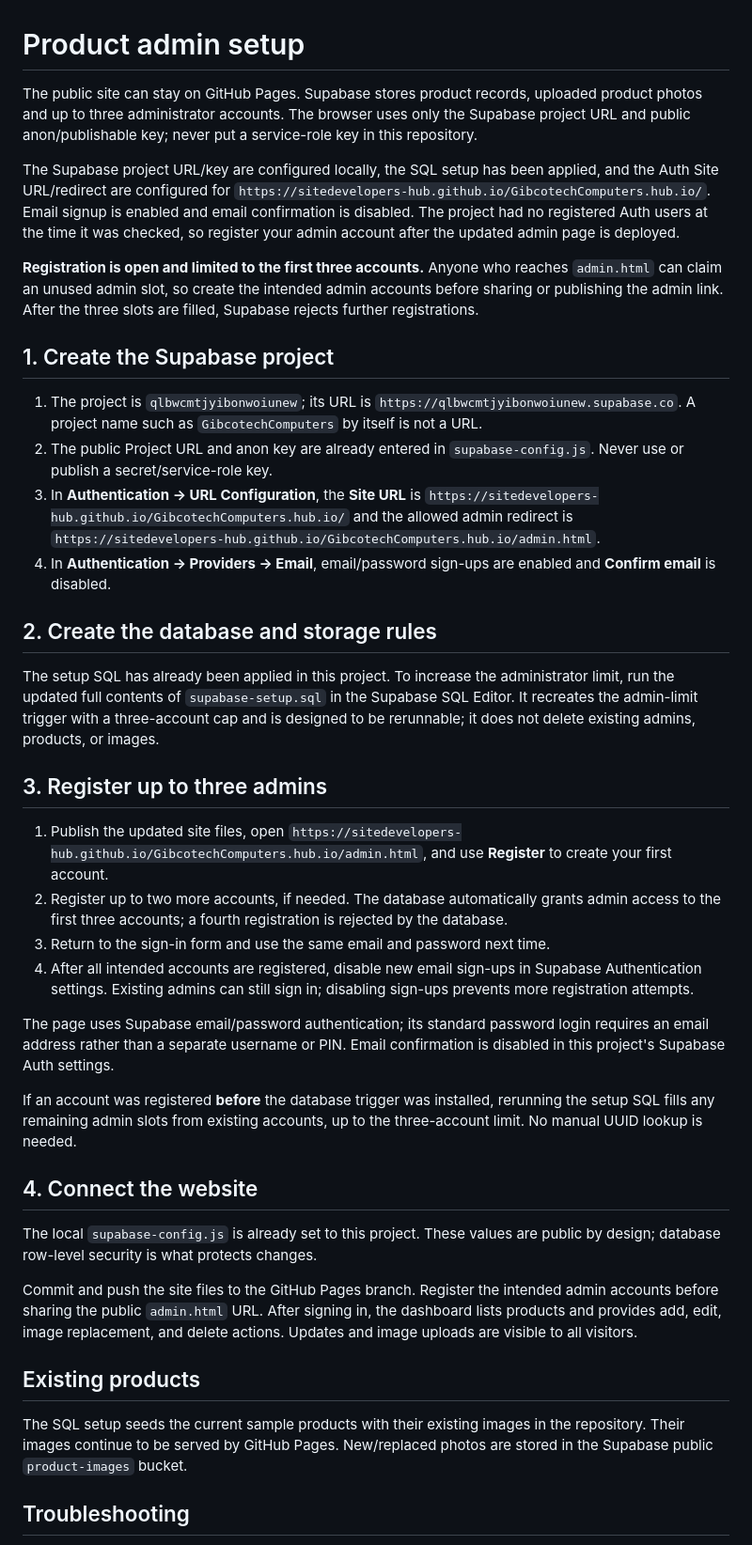
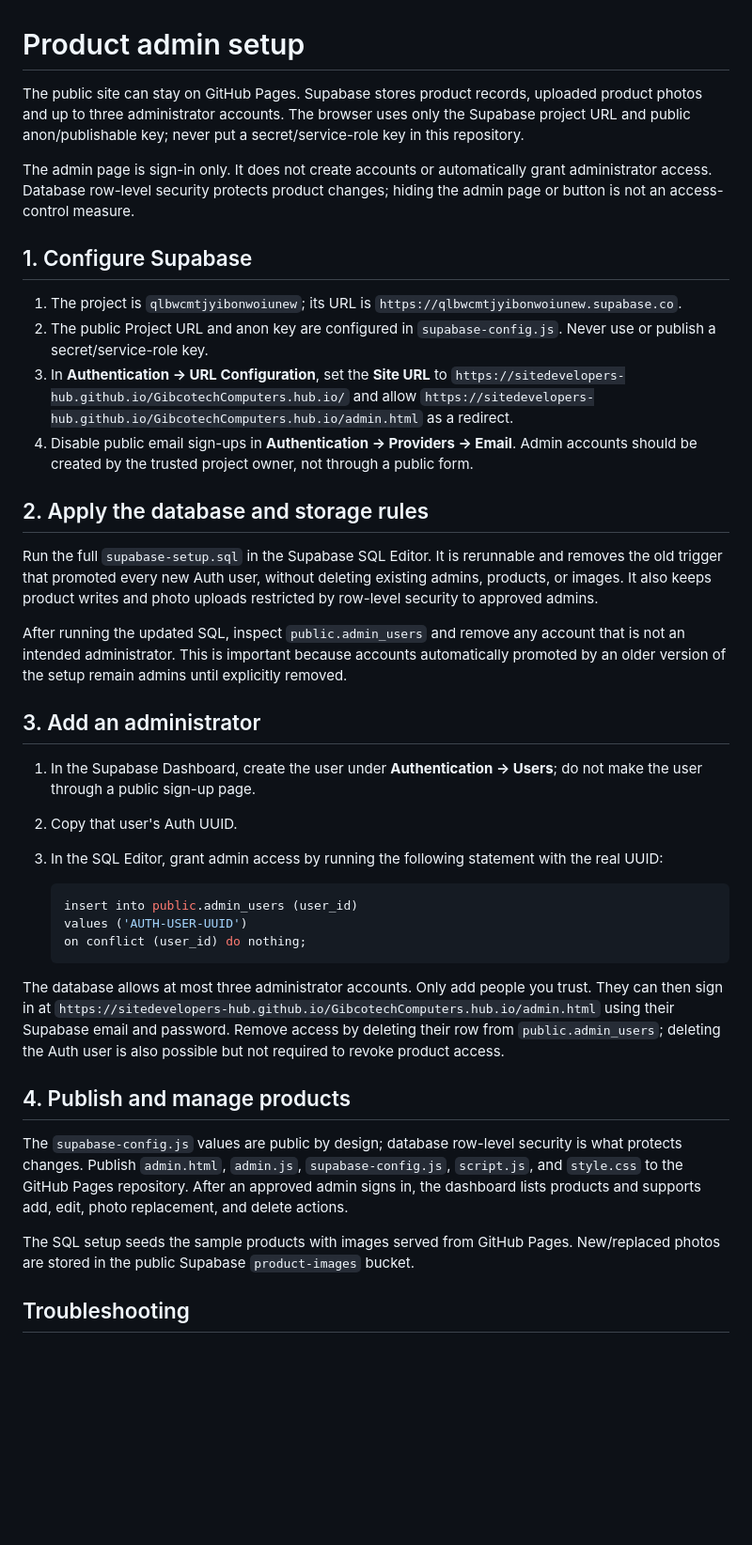
Before and after one commit to sitedevelopers-hub/GibcotechComputers.hub.io, a Markdown page: SUPABASE_SETUP.md, the part around one of its changes. Shown at 94% size. Rendered like a GitHub page; blank space fills up the shorter version.

Commit message:
update changes
Updated the Supabase setup documentation to clarify admin account creation and configuration steps.

````diff
--- a/SUPABASE_SETUP.md
+++ b/SUPABASE_SETUP.md
@@ -1,42 +1,41 @@
 # Product admin setup
 
-The public site can stay on GitHub Pages. Supabase stores product records, uploaded product photos and up to three administrator accounts. The browser uses only the Supabase project URL and public anon/publishable key; never put a service-role key in this repository.
+The public site can stay on GitHub Pages. Supabase stores product records, uploaded product photos and up to three administrator accounts. The browser uses only the Supabase project URL and public anon/publishable key; never put a secret/service-role key in this repository.
 
-The Supabase project URL/key are configured locally, the SQL setup has been applied, and the Auth Site URL/redirect are configured for `https://sitedevelopers-hub.github.io/GibcotechComputers.hub.io/`. Email signup is enabled and email confirmation is disabled. The project had no registered Auth users at the time it was checked, so register your admin account after the updated admin page is deployed.
+The admin page is sign-in only. It does not create accounts or automatically grant administrator access. Database row-level security protects product changes; hiding the admin page or button is not an access-control measure.
 
-**Registration is open and limited to the first three accounts.** Anyone who reaches `admin.html` can claim an unused admin slot, so create the intended admin accounts before sharing or publishing the admin link. After the three slots are filled, Supabase rejects further registrations.
+## 1. Configure Supabase
 
-## 1. Create the Supabase project
+1. The project is `qlbwcmtjyibonwoiunew`; its URL is `https://qlbwcmtjyibonwoiunew.supabase.co`.
+2. The public Project URL and anon key are configured in `supabase-config.js`. Never use or publish a secret/service-role key.
+3. In **Authentication → URL Configuration**, set the **Site URL** to `https://sitedevelopers-hub.github.io/GibcotechComputers.hub.io/` and allow `https://sitedevelopers-hub.github.io/GibcotechComputers.hub.io/admin.html` as a redirect.
+4. Disable public email sign-ups in **Authentication → Providers → Email**. Admin accounts should be created by the trusted project owner, not through a public form.
 
-1. The project is `qlbwcmtjyibonwoiunew`; its URL is `https://qlbwcmtjyibonwoiunew.supabase.co`. A project name such as `GibcotechComputers` by itself is not a URL.
-2. The public Project URL and anon key are already entered in `supabase-config.js`. Never use or publish a secret/service-role key.
-3. In **Authentication → URL Configuration**, the **Site URL** is `https://sitedevelopers-hub.github.io/GibcotechComputers.hub.io/` and the allowed admin redirect is `https://sitedevelopers-hub.github.io/GibcotechComputers.hub.io/admin.html`.
-4. In **Authentication → Providers → Email**, email/password sign-ups are enabled and **Confirm email** is disabled.
+## 2. Apply the database and storage rules
 
-## 2. Create the database and storage rules
+Run the full `supabase-setup.sql` in the Supabase SQL Editor. It is rerunnable and removes the old trigger that promoted every new Auth user, without deleting existing admins, products, or images. It also keeps product writes and photo uploads restricted by row-level security to approved admins.
 
-The setup SQL has already been applied in this project. To increase the administrator limit, run the updated full contents of `supabase-setup.sql` in the Supabase SQL Editor. It recreates the admin-limit trigger with a three-account cap and is designed to be rerunnable; it does not delete existing admins, products, or images.
+After running the updated SQL, inspect `public.admin_users` and remove any account that is not an intended administrator. This is important because accounts automatically promoted by an older version of the setup remain admins until explicitly removed.
 
-## 3. Register up to three admins
+## 3. Add an administrator
 
-1. Publish the updated site files, open `https://sitedevelopers-hub.github.io/GibcotechComputers.hub.io/admin.html`, and use **Register** to create your first account.
-2. Register up to two more accounts, if needed. The database automatically grants admin access to the first three accounts; a fourth registration is rejected by the database.
-3. Return to the sign-in form and use the same email and password next time.
-4. After all intended accounts are registered, disable new email sign-ups in Supabase Authentication settings. Existing admins can still sign in; disabling sign-ups prevents more registration attempts.
+1. In the Supabase Dashboard, create the user under **Authentication → Users**; do not make the user through a public sign-up page.
+2. Copy that user's Auth UUID.
+3. In the SQL Editor, grant admin access by running the following statement with the real UUID:
 
-The page uses Supabase email/password authentication; its standard password login requires an email address rather than a separate username or PIN. Email confirmation is disabled in this project's Supabase Auth settings.
+   ```sql
+   insert into public.admin_users (user_id)
+   values ('AUTH-USER-UUID')
+   on conflict (user_id) do nothing;
+   ```
 
-If an account was registered **before** the database trigger was installed, rerunning the setup SQL fills any remaining admin slots from existing accounts, up to the three-account limit. No manual UUID lookup is needed.
+The database allows at most three administrator accounts. Only add people you trust. They can then sign in at `https://sitedevelopers-hub.github.io/GibcotechComputers.hub.io/admin.html` using their Supabase email and password. Remove access by deleting their row from `public.admin_users`; deleting the Auth user is also possible but not required to revoke product access.
 
-## 4. Connect the website
+## 4. Publish and manage products
 
-The local `supabase-config.js` is already set to this project. These values are public by design; database row-level security is what protects changes.
+The `supabase-config.js` values are public by design; database row-level security is what protects changes. Publish `admin.html`, `admin.js`, `supabase-config.js`, `script.js`, and `style.css` to the GitHub Pages repository. After an approved admin signs in, the dashboard lists products and supports add, edit, photo replacement, and delete actions.
 
-Commit and push the site files to the GitHub Pages branch. Register the intended admin accounts before sharing the public `admin.html` URL. After signing in, the dashboard lists products and provides add, edit, image replacement, and delete actions. Updates and image uploads are visible to all visitors.
-
-## Existing products
-
-The SQL setup seeds the current sample products with their existing images in the repository. Their images continue to be served by GitHub Pages. New/replaced photos are stored in the Supabase public `product-images` bucket.
+The SQL setup seeds the sample products with images served from GitHub Pages. New/replaced photos are stored in the public Supabase `product-images` bucket.
 
 ## Troubleshooting
 
````
Also changed, not shown: other parts of SUPABASE_SETUP.md (+4 -6 lines).
